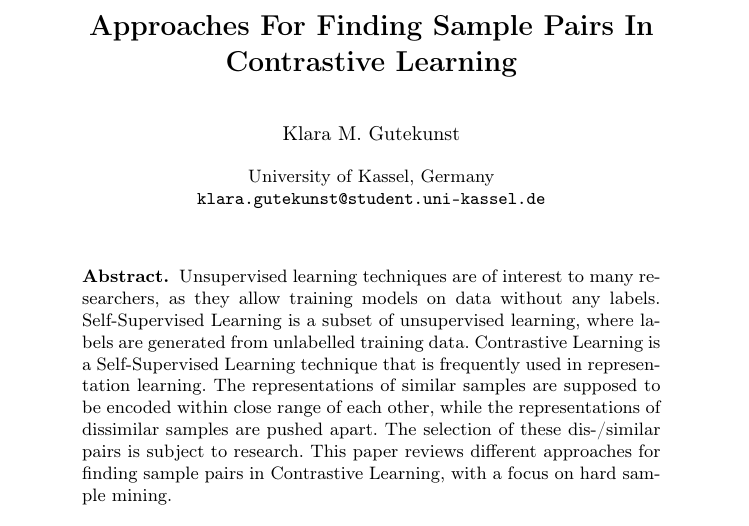
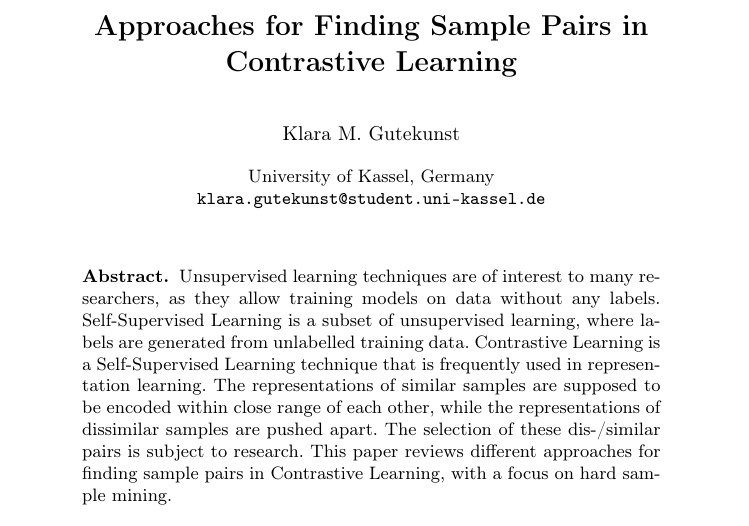
Before and after one commit to KlaraGtknst/master-seminar-ies, a LaTeX thesis (main.tex): part of page 1 of 26, cut so that both start at the same text. Compiled offline with pdfLaTeX.

Commit message:
style: Improve title capitalization

```diff
--- a/main.tex
+++ b/main.tex
@@ -21,7 +21,7 @@
 \usepackage{multirow}
 
 
-\newcommand{\topic}{Approaches For Finding Sample Pairs In Contrastive Learning}
+\newcommand{\topic}{Approaches for Finding Sample Pairs in Contrastive Learning}
 \newcommand{\authorA}{Klara M. Gutekunst}
 \newcommand{\progcl}{ProGCL}
 \newcommand{\curricularWeighting}{curricular weighting}
```
